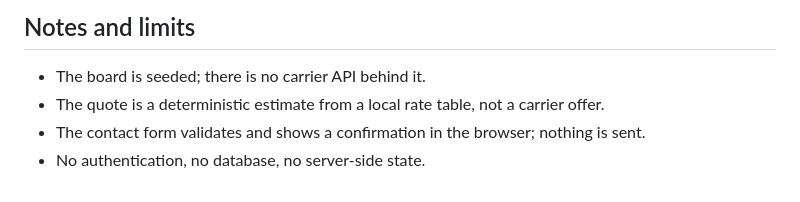
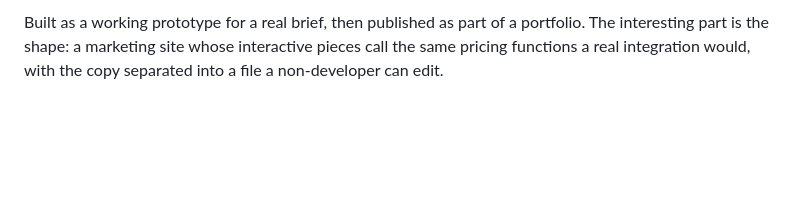
Before and after one commit to francisco-arturo/supply-chain-022119993805548648404, a Markdown page: README.md, the part around one of its changes. Drawn GitHub-style; blank space fills up the shorter version.

```diff
--- a/README.md
+++ b/README.md
@@ -63,7 +59,4 @@ node ..\.harness\deploy.mjs supply-chain-022119993805548648404
 
-## Notes and limits
-
-- The board is seeded; there is no carrier API behind it.
-- The quote is a deterministic estimate from a local rate table, not a carrier offer.
-- The contact form validates and shows a confirmation in the browser; nothing is sent.
-- No authentication, no database, no server-side state.
+Built as a working prototype for a real brief, then published as part of a portfolio. The interesting
+part is the shape: a marketing site whose interactive pieces call the same pricing functions a real
+integration would, with the copy separated into a file a non-developer can edit.
```
Also changed, not shown: other parts of README.md (+39 -43 lines), docs/screenshot.png (added).
